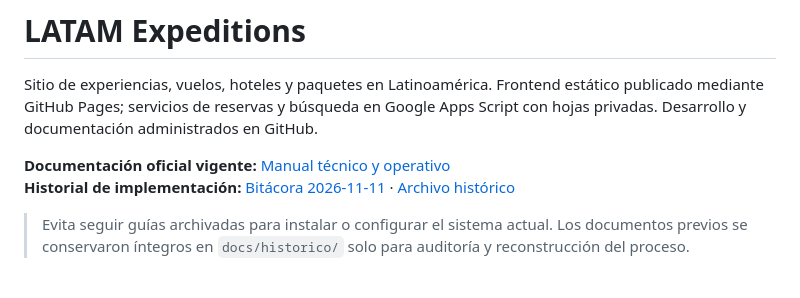
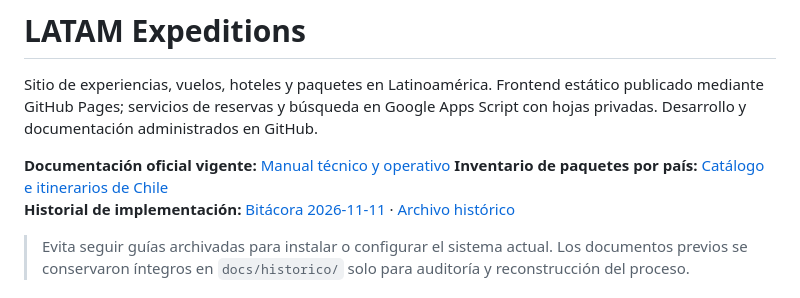
Before and after one commit to jeffersonmgr07/latamexpeditions, a Markdown page: README.md, the part around the change. Rendered like a GitHub page.

Commit message:
Enlazar inventario de itinerarios en documentación principal

```diff
--- a/README.md
+++ b/README.md
@@ -3,6 +3,7 @@
 Sitio de experiencias, vuelos, hoteles y paquetes en Latinoamérica. Frontend estático publicado mediante GitHub Pages; servicios de reservas y búsqueda en Google Apps Script con hojas privadas. Desarrollo y documentación administrados en GitHub.
 
 **Documentación oficial vigente:** [Manual técnico y operativo](docs/MANUAL_PROYECTO_VIGENTE.md)
+**Inventario de paquetes por país:** [Catálogo e itinerarios de Chile](docs/CATALOGO_ITINERARIOS_2026-11-11.md)
 **Historial de implementación:** [Bitácora 2026-11-11](docs/bitacora/2026-11-11-dashboard-movil.md) · [Archivo histórico](docs/historico/)
 
 > Evita seguir guías archivadas para instalar o configurar el sistema actual. Los documentos previos se conservaron íntegros en `docs/historico/` solo para auditoría y reconstrucción del proceso.
```
